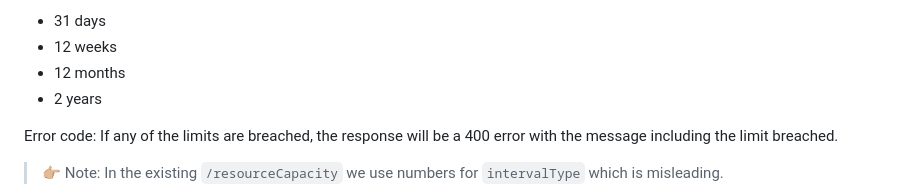
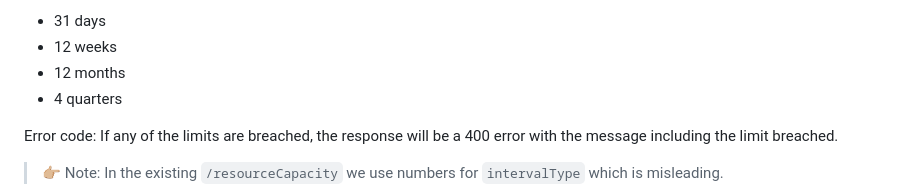
Before and after one commit to itm-platform/Resource-Analysis, a Markdown page: readme.md, the part around the change. GitHub-like rendering.

Commit message:
Update readme.md with quarter limit

```diff
--- a/readme.md
+++ b/readme.md
@@ -65,7 +65,7 @@ In this example, we are requesting five weeks starting on 2024-01-01. The respon
 - 31 days
 - 12 weeks
 - 12 months
-- 2 years
+- 4 quarters
 
 Error code: If any of the limits are breached, the response will be a 400 error with the message including the limit breached.
 
```
